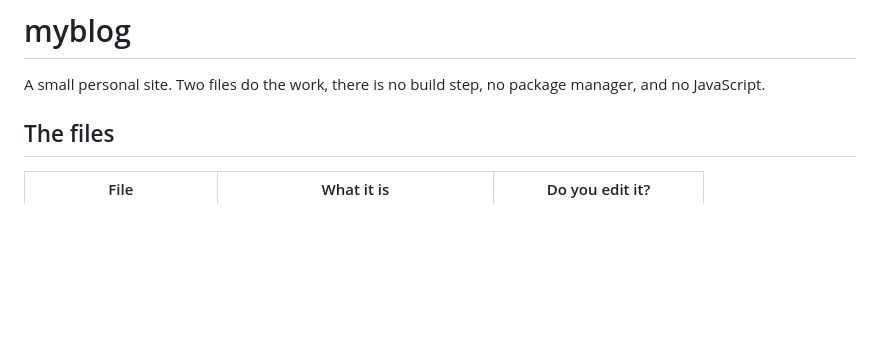
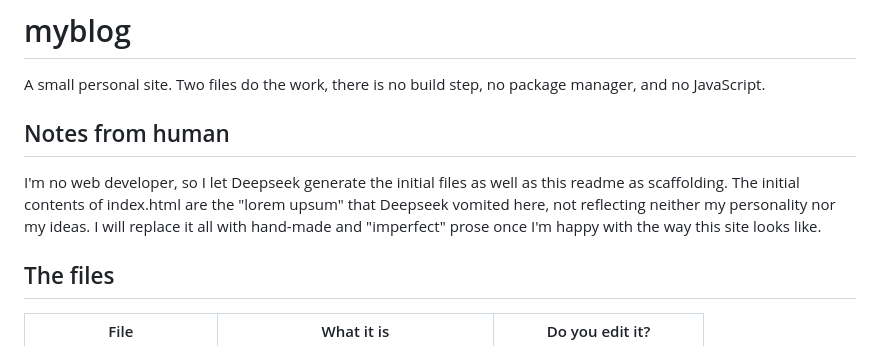
Before and after one commit to ErikKarlgren/myblog, a Markdown page: README.md, the part around the change. Drawn GitHub-style; blank space fills up the shorter version.

Commit message:
readme: add human notes

```diff
--- a/README.md
+++ b/README.md
@@ -2,6 +2,10 @@
 
 A small personal site. Two files do the work, there is no build step, no
 package manager, and no JavaScript.
+
+## Notes from human
+
+I'm no web developer, so I let Deepseek generate the initial files as well as this readme as scaffolding. The initial contents of index.html are the "lorem upsum" that Deepseek vomited here, not reflecting neither my personality nor my ideas. I will replace it all with hand-made and "imperfect" prose once I'm happy with the way this site looks like.
 
 ## The files
 
```
